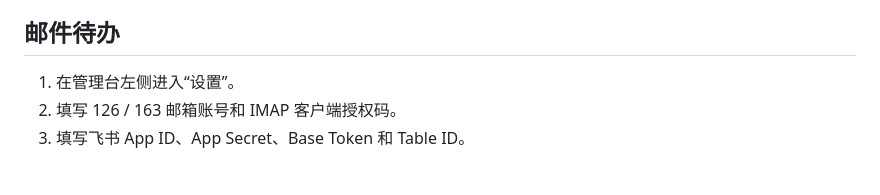
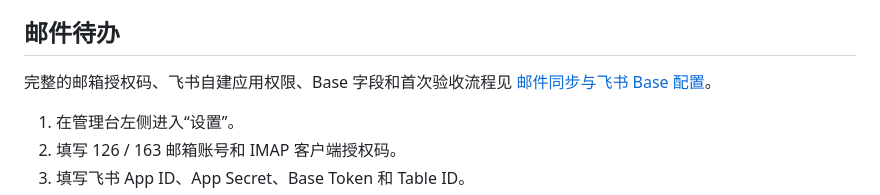
Before and after one commit to QWE38qwe/resume-autofill-cn, a Markdown page: README.md, the part around the change. Drawn GitHub-style; blank space fills up the shorter version.

Commit message:
docs: add end-to-end mail sync setup guide

```diff
--- a/README.md
+++ b/README.md
@@ -82,6 +82,9 @@ Chrome / Edge 中的资料管理、简历版本、字段识别和自动填表可
 6. 检查所有字段后，由用户自行保存或提交。
 
 ## 邮件待办
+
+完整的邮箱授权码、飞书自建应用权限、Base 字段和首次验收流程见
+[邮件同步与飞书 Base 配置](docs/MAIL_SYNC_SETUP.md)。
 
 1. 在管理台左侧进入“设置”。
 2. 填写 126 / 163 邮箱账号和 IMAP 客户端授权码。
```
Also changed, not shown: docs/MAIL_SYNC_SETUP.md (added, +339 -0 lines).
